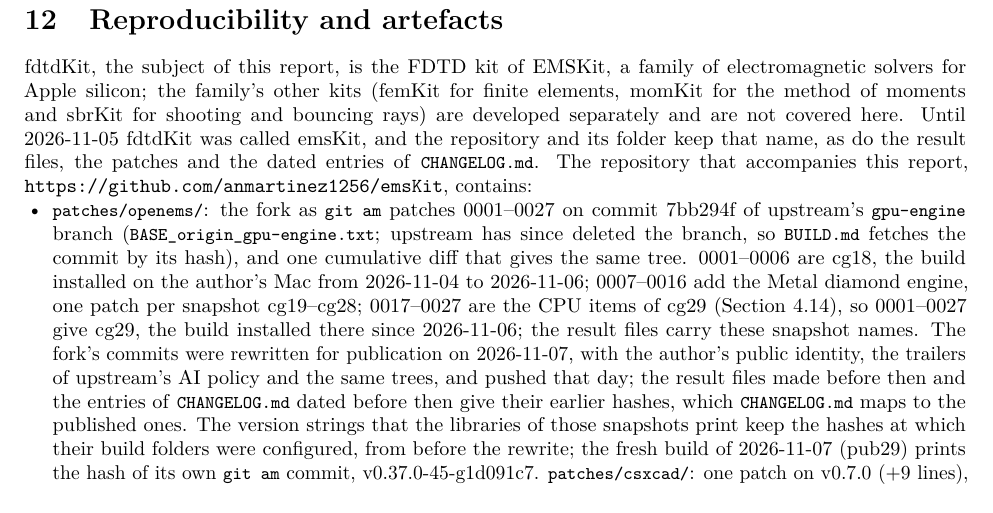
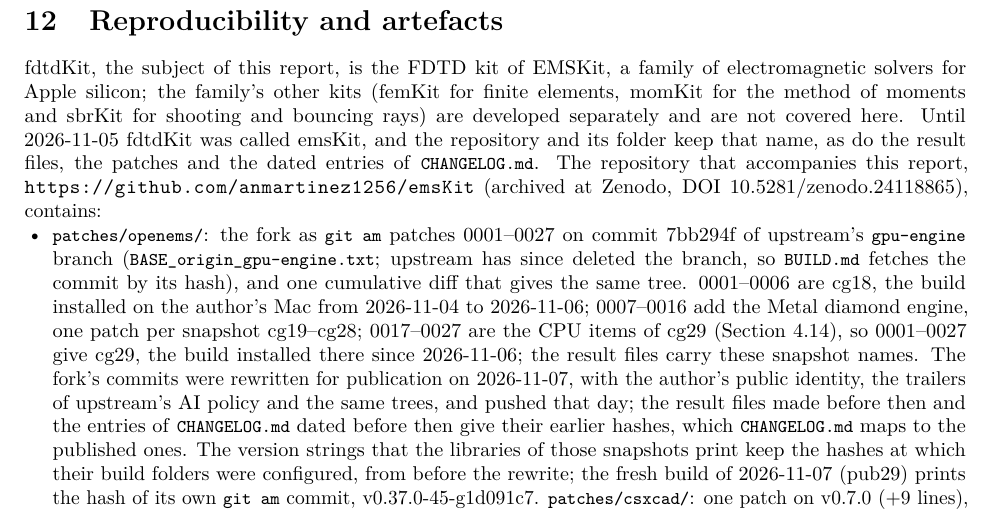
Before and after one commit to anmartinez1256/emsKit, a LaTeX paper (paper/emskit.tex, which reads paper/sec_closing.tex): part of page 48 of 53, cut so that both start at the same text. Compiled offline with pdfLaTeX.

Commit message:
Add the Zenodo DOI of the repository
Release 0.1.0 was archived at Zenodo on 2026-11-10. The README, CITATION.cff and the paper give 10.5281/zenodo.24118865, which always resolves to the latest release; CHANGELOG records both DOIs.

Generated-by: Claude Fable 5.2 (Anthropic)
Signed-off-by: Angel Martinez <110217098+anmartinez1256@users.noreply.github.com>

```diff
--- a/paper/sec_closing.tex
+++ b/paper/sec_closing.tex
@@ -199,7 +199,8 @@
 and bouncing rays) are developed separately and are not covered here. Until 2026-11-05 fdtdKit was called emsKit, and
 the repository and its folder keep that name, as do the result files, the patches and the dated entries of
 \code{CHANGELOG.md}.
-The repository that accompanies this report, \repourl, contains: % TODO(owner): add a DOI here if one is minted
+The repository that accompanies this report, \repourl{} (archived at Zenodo, DOI
+\href{https://doi.org/10.5281/zenodo.24118865}{10.5281/zenodo.24118865}), contains:
 \begin{itemize}
 \item \code{patches/openems/}: the fork as \code{git am} patches 0001--0027 on commit 7bb294f of upstream's
   \code{gpu-engine} branch (\code{BASE\_origin\_gpu-engine.txt}; upstream has since deleted the branch, so
```
Also changed, not shown: CHANGELOG.md, README.md, paper/emskit.pdf, 1 other file.
